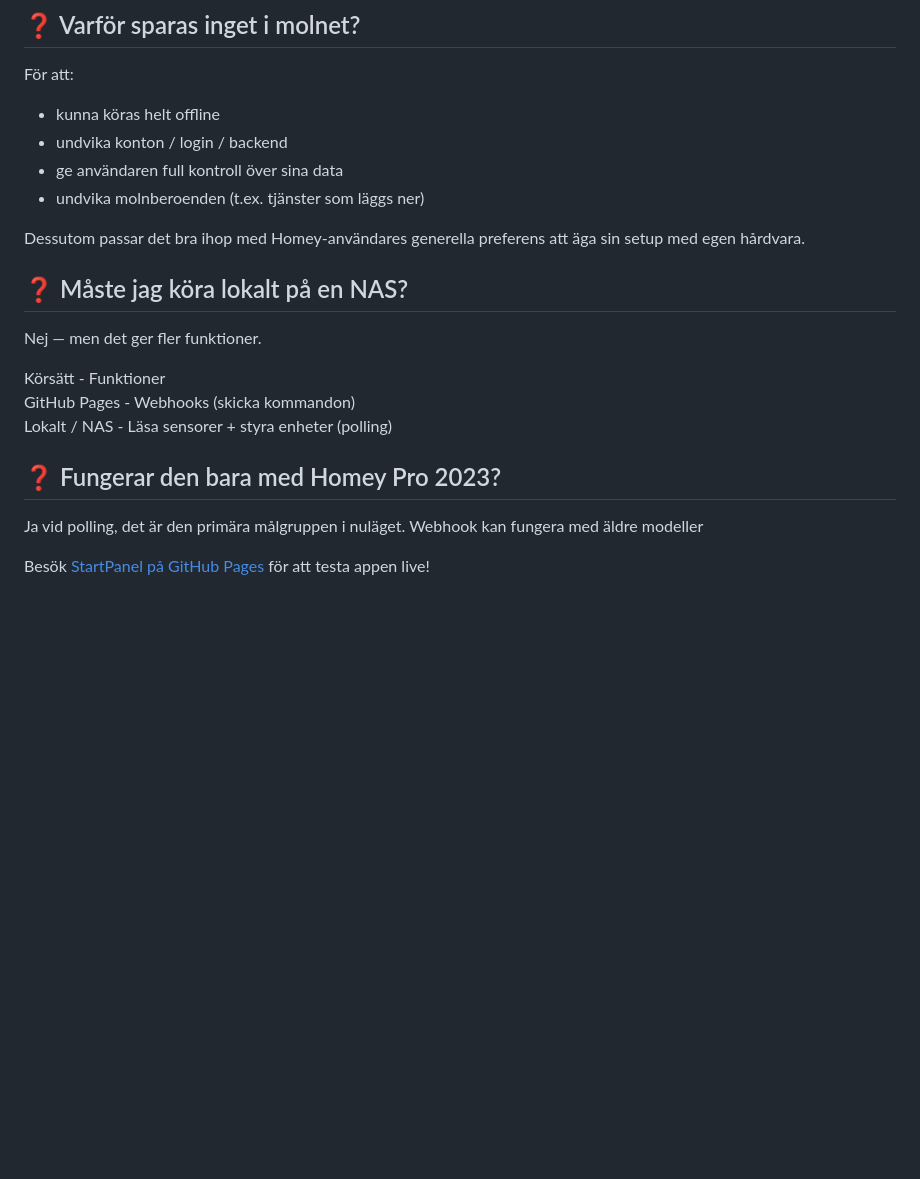
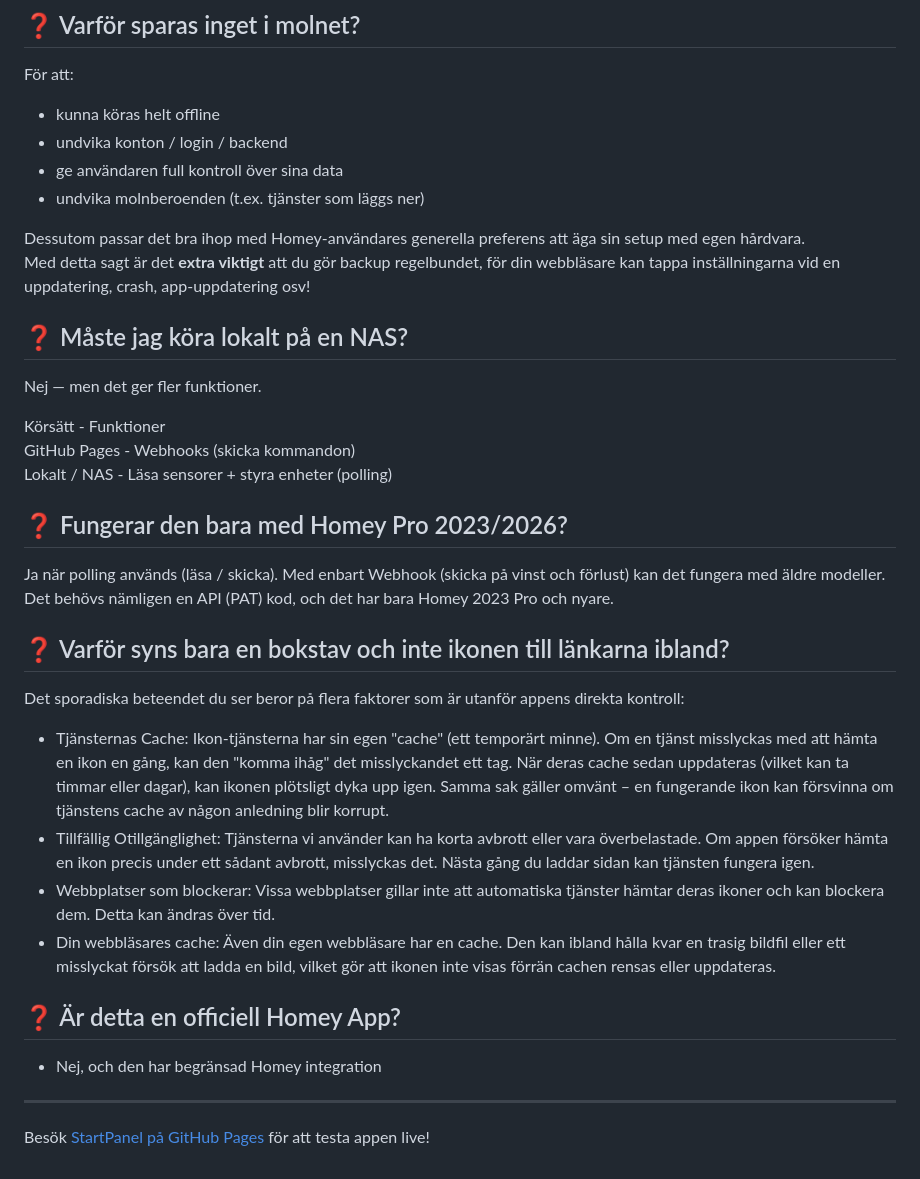
Before and after one commit to Nicce70/StartPanel, a Markdown page: README.md, the part around one of its changes. Drawn GitHub-style; blank space fills up the shorter version.

```diff
--- a/README.md
+++ b/README.md
@@ -218,6 +219,7 @@ För att:
 - undvika molnberoenden (t.ex. tjänster som läggs ner)
 
 Dessutom passar det bra ihop med Homey-användares generella preferens att äga sin setup med egen hårdvara.
+Med detta sagt är det <b>extra viktigt</b> att du gör backup regelbundet, för din webbläsare kan tappa inställningarna vid en uppdatering, crash, app-uppdatering osv!
 
 ## ❓ Måste jag köra lokalt på en NAS?
 
@@ -227,8 +229,25 @@ Körsätt -	  Funktioner
 GitHub Pages -   Webhooks (skicka kommandon)
 Lokalt / NAS -   Läsa sensorer + styra enheter (polling)
 
-## ❓ Fungerar den bara med Homey Pro 2023?
+## ❓ Fungerar den bara med Homey Pro 2023/2026?
 
-Ja vid polling, det är den primära målgruppen i nuläget. Webhook kan fungera med äldre modeller
+Ja när polling används (läsa / skicka). Med enbart Webhook (skicka på vinst och förlust) kan det fungera med äldre modeller.
+Det behövs nämligen en API (PAT) kod, och det har bara Homey 2023 Pro och nyare.
+
+## ❓ Varför syns bara en bokstav och inte ikonen till länkarna ibland?
+
+Det sporadiska beteendet du ser beror på flera faktorer som är utanför appens direkta kontroll:
+- Tjänsternas Cache: Ikon-tjänsterna har sin egen "cache" (ett temporärt minne). Om en tjänst misslyckas med att hämta en ikon en gång, kan den "komma ihåg" det misslyckandet ett tag. När deras cache sedan uppdateras (vilket kan ta timmar eller dagar), kan ikonen plötsligt dyka upp igen. Samma sak gäller omvänt – en fungerande ikon kan försvinna om tjänstens cache av någon anledning blir korrupt.
+- Tillfällig Otillgänglighet: Tjänsterna vi använder kan ha korta avbrott eller vara överbelastade. Om appen försöker hämta en ikon precis under ett sådant avbrott, misslyckas det. Nästa gång du laddar sidan kan tjänsten fungera igen.
+- Webbplatser som blockerar: Vissa webbplatser gillar inte att automatiska tjänster hämtar deras ikoner och kan blockera dem. Detta kan ändras över tid.
+- Din webbläsares cache: Även din egen webbläsare har en cache. Den kan ibland hålla kvar en trasig bildfil eller ett misslyckat försök att ladda en bild, vilket gör att ikonen inte visas förrän cachen rensas eller uppdateras.
+
+## ❓ Är detta en officiell Homey App?
+
+- Nej, och den har begränsad Homey integration
+
+
+
+---
 
 Besök [StartPanel på GitHub Pages](https://nicce70.github.io/StartPanel/) för att testa appen live!
```
Also changed, not shown: other parts of README.md (+1 -0 lines).
